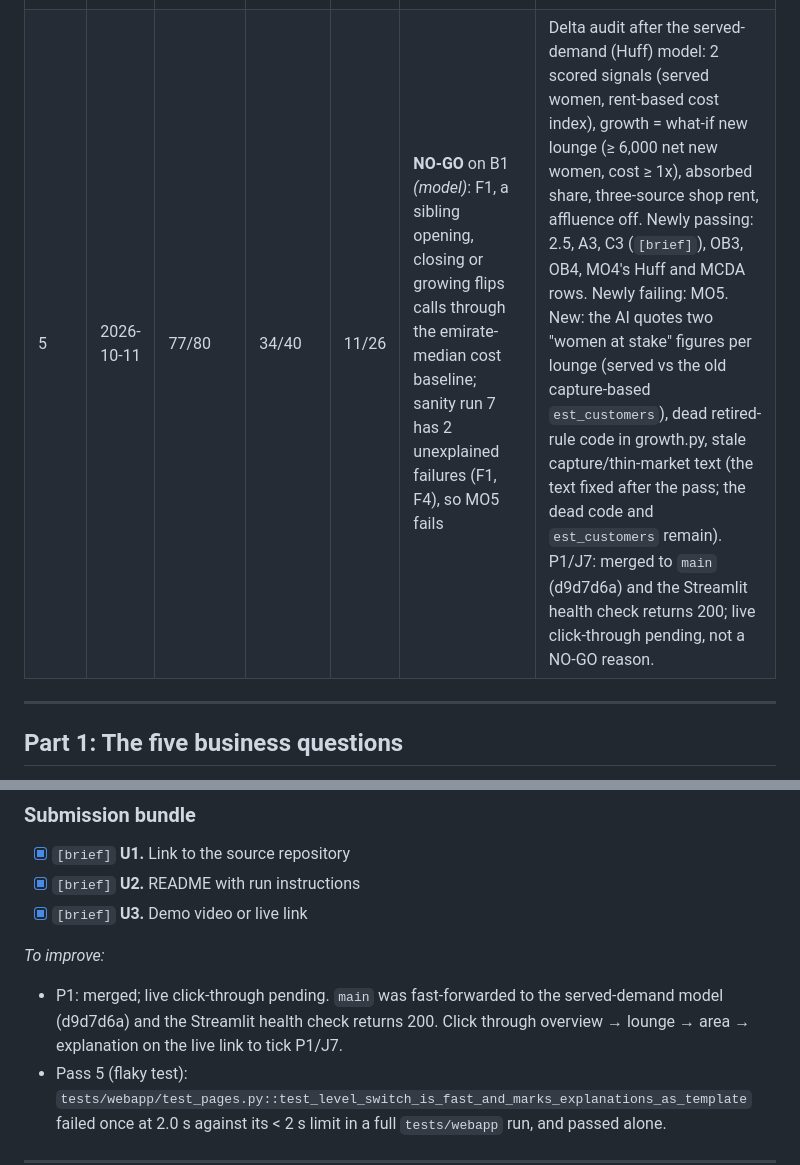
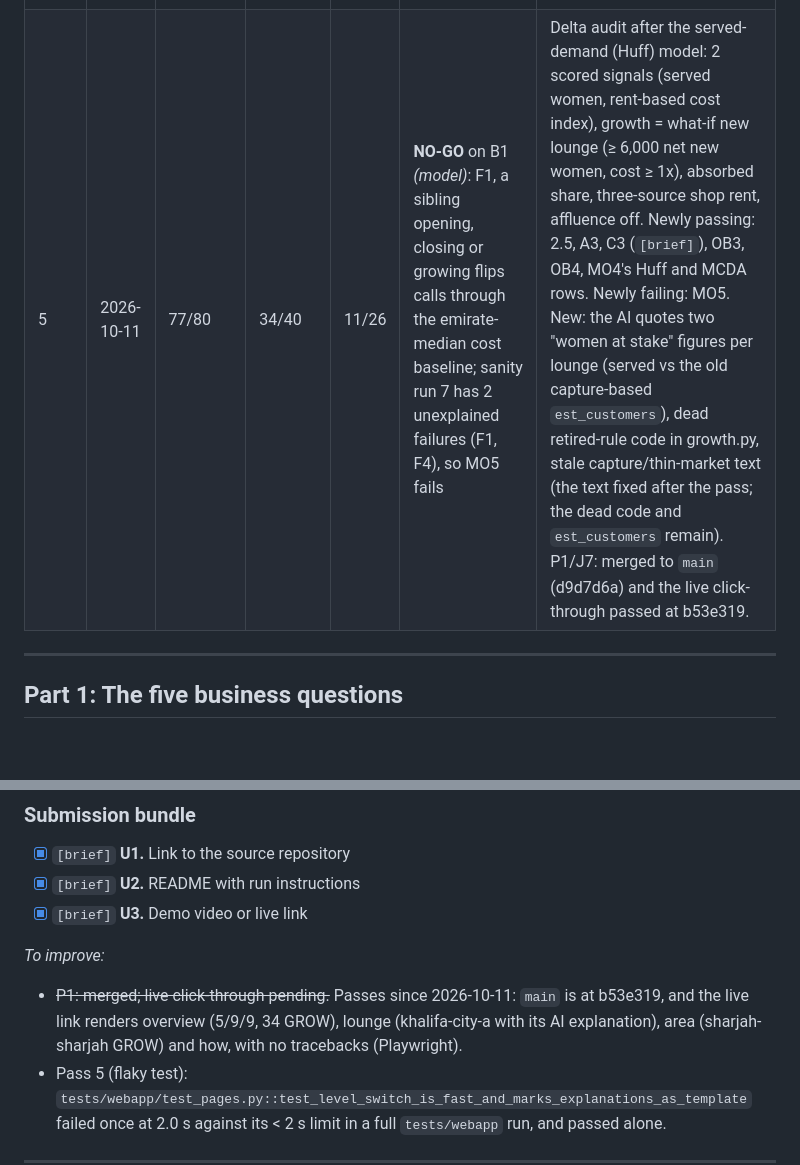
Before and after one commit to thenomadlad/2pz-ai-case-study, a Markdown page: RUBRIC.md, 2 parts joined by grey strips. GitHub-like rendering; blank space fills up the shorter version.

Commit message:
Rubric: P1/J7 live click-through passed on main (b53e319): overview, lounge, area and how render with explanations, no tracebacks
Co-Authored-By: Claude Opus 5.5 <noreply@anthropic.com>
Claude-Session: https://claude.ai/code/session_01T3DLLogsFmcbvFrHaRDJya

```diff
--- a/RUBRIC.md
+++ b/RUBRIC.md
@@ -24,7 +24,7 @@ Anything else is **NO-GO**, and the audit log records which condition failed.
 | 3c | 2026-10-10 | 74/80 | 34/40 | 10/26 | **NO-GO**, same open items (2.5, A3, B1, C3 structural; P1/J7 live app) | A growth area is now one named OSM place (580 → 413 areas, same 5 GROW). Unnamed emirate-fallback cells (67, ~33.8k women) make no area but stay in catchments and totals. Sanity run 4: no unexplained failure. |
 | 3d | 2026-10-10 | 74/80 | 34/40 | 10/26 | **NO-GO**, same open items | Shop rent and women per AED 1k of rent shown for 9 of 23 scored lounges (DLD for Dubai, JLL bands for Abu Dhabi malls), display only. OB5 has a partial site-cost source. Sanity run 5: no unexplained failure. |
 | 4 | 2026-10-11 | 74/80 | 34/40 | 10/26 | **NO-GO**: 6 `[brief]` open (2.5, A3, B1, C3 structural (OB3); P1, J7 need the live app rebooted and clicked through); sanity run 6 has no unexplained failure | Full re-audit after the median fix, named-place areas and shop rent, by fresh agents. No score regressions. New, all small: stale "no rent data" text in about 10 places, knife-edge rounding (al-maqta), emirate defaults hiding every GROW area, area confidence blind to level flips (kalba), a possible name-rule overreach near al-falah. |
-| 5 | 2026-10-11 | 77/80 | 34/40 | 11/26 | **NO-GO** on B1 *(model)*: F1, a sibling opening, closing or growing flips calls through the emirate-median cost baseline; sanity run 7 has 2 unexplained failures (F1, F4), so MO5 fails | Delta audit after the served-demand (Huff) model: 2 scored signals (served women, rent-based cost index), growth = what-if new lounge (≥ 6,000 net new women, cost ≥ 1x), absorbed share, three-source shop rent, affluence off. Newly passing: 2.5, A3, C3 (`[brief]`), OB3, OB4, MO4's Huff and MCDA rows. Newly failing: MO5. New: the AI quotes two "women at stake" figures per lounge (served vs the old capture-based `est_customers`), dead retired-rule code in growth.py, stale capture/thin-market text (the text fixed after the pass; the dead code and `est_customers` remain). P1/J7: merged to `main` (d9d7d6a) and the Streamlit health check returns 200; live click-through pending, not a NO-GO reason. |
+| 5 | 2026-10-11 | 77/80 | 34/40 | 11/26 | **NO-GO** on B1 *(model)*: F1, a sibling opening, closing or growing flips calls through the emirate-median cost baseline; sanity run 7 has 2 unexplained failures (F1, F4), so MO5 fails | Delta audit after the served-demand (Huff) model: 2 scored signals (served women, rent-based cost index), growth = what-if new lounge (≥ 6,000 net new women, cost ≥ 1x), absorbed share, three-source shop rent, affluence off. Newly passing: 2.5, A3, C3 (`[brief]`), OB3, OB4, MO4's Huff and MCDA rows. Newly failing: MO5. New: the AI quotes two "women at stake" figures per lounge (served vs the old capture-based `est_customers`), dead retired-rule code in growth.py, stale capture/thin-market text (the text fixed after the pass; the dead code and `est_customers` remain). P1/J7: merged to `main` (d9d7d6a) and the live click-through passed at b53e319. |
 
 
 ---
@@ -275,7 +275,7 @@ The brief says to source inputs from public sources and lists some combination o
 
 *To improve:*
 
-- P1: merged; live click-through pending. `main` was fast-forwarded to the served-demand model (d9d7d6a) and the Streamlit health check returns 200. Click through overview → lounge → area → explanation on the live link to tick P1/J7.
+- ~~P1: merged; live click-through pending.~~ Passes since 2026-10-11: `main` is at b53e319, and the live link renders overview (5/9/9, 34 GROW), lounge (khalifa-city-a with its AI explanation), area (sharjah-sharjah GROW) and how, with no tracebacks (Playwright).
 - Pass 5 (flaky test): `tests/webapp/test_pages.py::test_level_switch_is_fast_and_marks_explanations_as_template` failed once at 2.0 s against its < 2 s limit in a full `tests/webapp` run, and passed alone.
 
 ---
```
